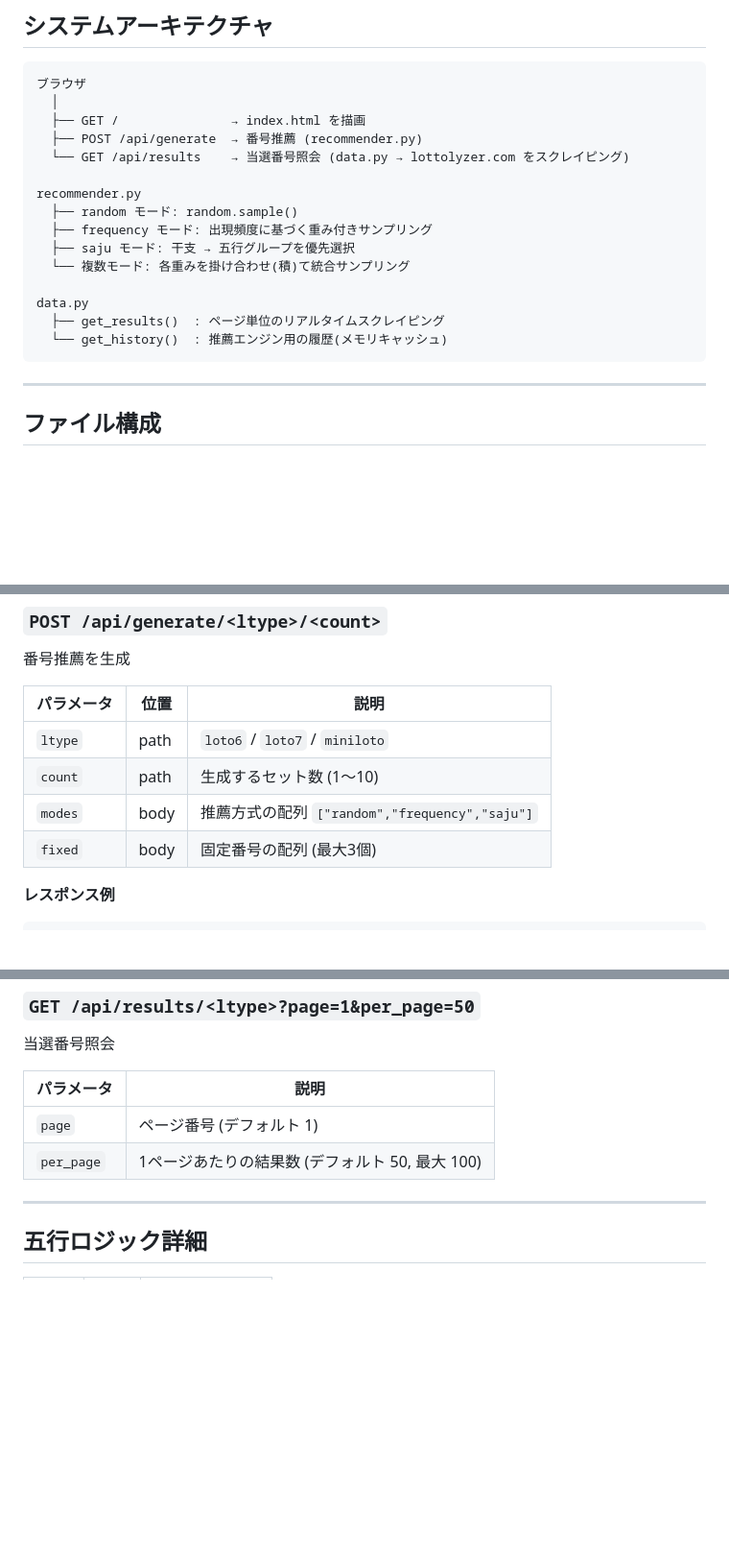
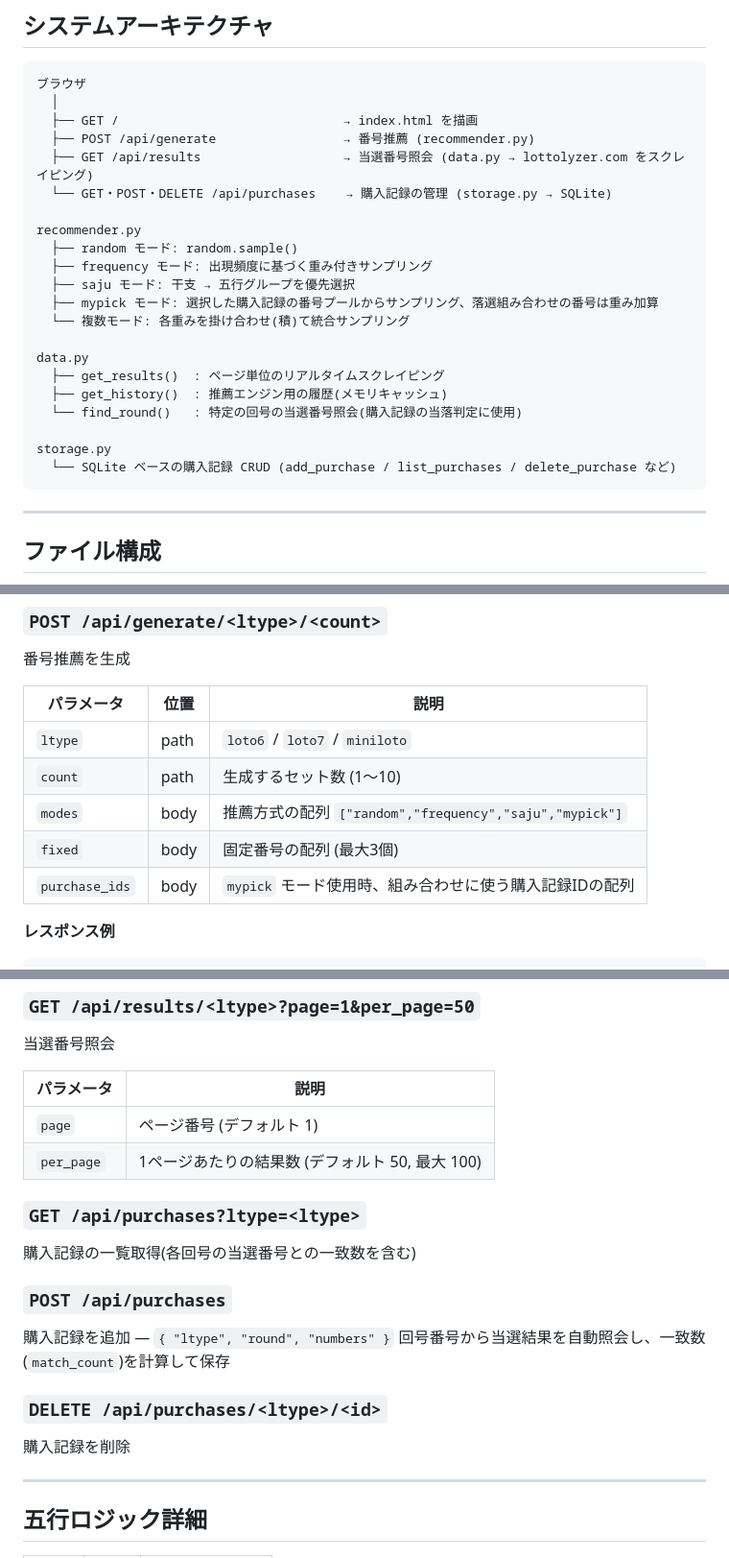
Before and after one commit to ljeheon717/japan-lottery-recommender, a Markdown page: README.ja.md, 3 parts joined by grey strips. Shown at 96% size. Rendered like a GitHub page; blank space fills up the shorter version.

````diff
--- a/README.ja.md
+++ b/README.ja.md
@@ -45,19 +51,25 @@
 ```
 ブラウザ
   │
-  ├── GET /               → index.html を描画
-  ├── POST /api/generate  → 番号推薦 (recommender.py)
-  └── GET /api/results    → 当選番号照会 (data.py → lottolyzer.com をスクレイピング)
+  ├── GET /                              → index.html を描画
+  ├── POST /api/generate                 → 番号推薦 (recommender.py)
+  ├── GET /api/results                   → 当選番号照会 (data.py → lottolyzer.com をスクレイピング)
+  └── GET・POST・DELETE /api/purchases    → 購入記録の管理 (storage.py → SQLite)
 
 recommender.py
   ├── random モード: random.sample()
   ├── frequency モード: 出現頻度に基づく重み付きサンプリング
   ├── saju モード: 干支 → 五行グループを優先選択
+  ├── mypick モード: 選択した購入記録の番号プールからサンプリング、落選組み合わせの番号は重み加算
   └── 複数モード: 各重みを掛け合わせ(積)て統合サンプリング
 
 data.py
   ├── get_results()  : ページ単位のリアルタイムスクレイピング
-  └── get_history()  : 推薦エンジン用の履歴(メモリキャッシュ)
+  ├── get_history()  : 推薦エンジン用の履歴(メモリキャッシュ)
+  └── find_round()   : 特定の回号の当選番号照会(購入記録の当落判定に使用)
+
+storage.py
+  └── SQLite ベースの購入記録 CRUD (add_purchase / list_purchases / delete_purchase など)
 ```
 
 ---
@@ -92,8 +105,9 @@ lotto/
 |----------|------|------|
 | `ltype` | path | `loto6` / `loto7` / `miniloto` |
 | `count` | path | 生成するセット数 (1〜10) |
-| `modes` | body | 推薦方式の配列 `["random","frequency","saju"]` |
+| `modes` | body | 推薦方式の配列 `["random","frequency","saju","mypick"]` |
 | `fixed` | body | 固定番号の配列 (最大3個) |
+| `purchase_ids` | body | `mypick` モード使用時、組み合わせに使う購入記録IDの配列 |
 
 **レスポンス例**
 ```json
@@ -120,6 +134,16 @@ lotto/
 |----------|------|
 | `page` | ページ番号 (デフォルト 1) |
 | `per_page` | 1ページあたりの結果数 (デフォルト 50, 最大 100) |
+
+### `GET /api/purchases?ltype=<ltype>`
+購入記録の一覧取得(各回号の当選番号との一致数を含む)
+
+### `POST /api/purchases`
+購入記録を追加 — `{ "ltype", "round", "numbers" }`
+回号番号から当選結果を自動照会し、一致数(`match_count`)を計算して保存
+
+### `DELETE /api/purchases/<ltype>/<id>`
+購入記録を削除
 
 ---
 
````
Also changed, not shown: other parts of README.ja.md (+8 -0 lines), README.en.md (+30 -5 lines), README.md (+30 -5 lines).
